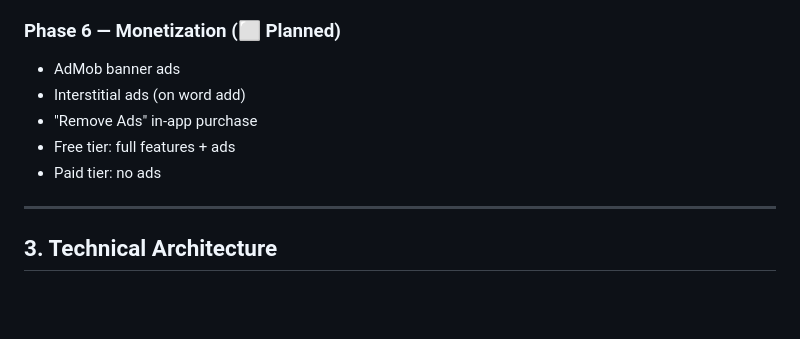
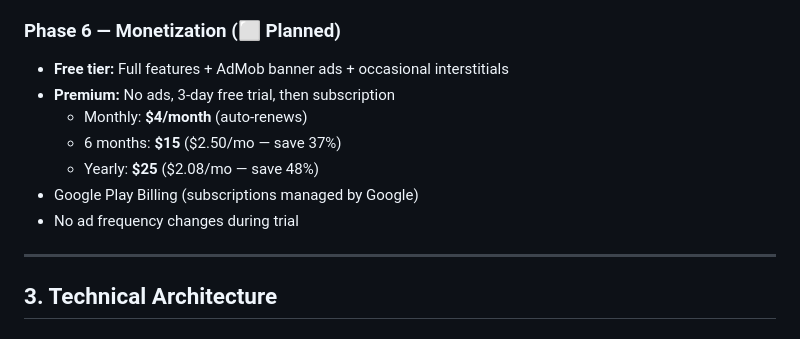
Before and after one commit to hsmoallem/AI-vocab-builder, a Markdown page: PRD.md, the part around the change. Drawn GitHub-style; blank space fills up the shorter version.

Commit message:
docs: Phase 6 — subscription pricing (3-day trial, /mo, 5/6mo, 5/yr)

```diff
--- a/PRD.md
+++ b/PRD.md
@@ -83,11 +83,13 @@
 - Network security config (cleartext HTTP to proxy IP only)
 
 ### Phase 6 — Monetization (⬜ Planned)
-- AdMob banner ads
-- Interstitial ads (on word add)
-- "Remove Ads" in-app purchase
-- Free tier: full features + ads
-- Paid tier: no ads
+- **Free tier:** Full features + AdMob banner ads + occasional interstitials
+- **Premium:** No ads, 3-day free trial, then subscription
+  - Monthly: **$4/month** (auto-renews)
+  - 6 months: **$15** ($2.50/mo — save 37%)
+  - Yearly: **$25** ($2.08/mo — save 48%)
+- Google Play Billing (subscriptions managed by Google)
+- No ad frequency changes during trial
 
 ---
 
```
